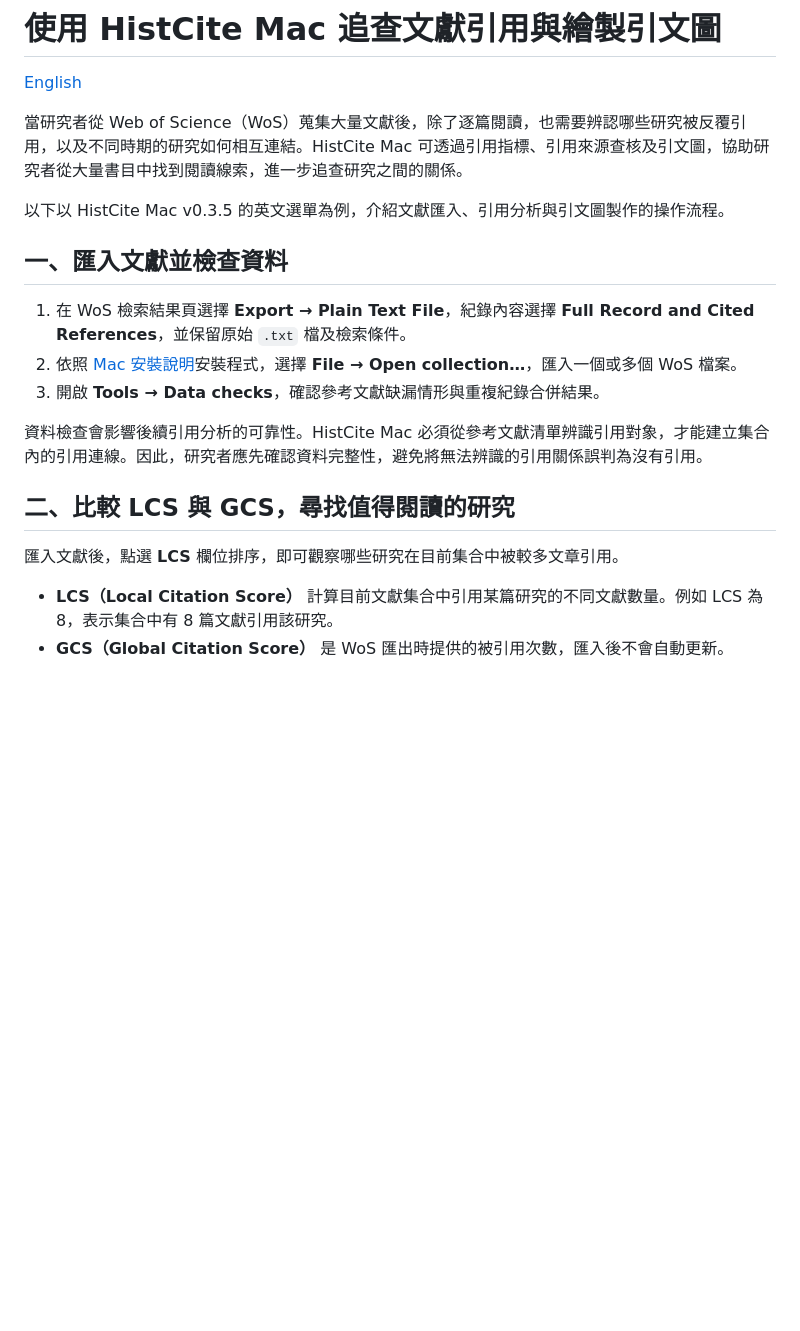
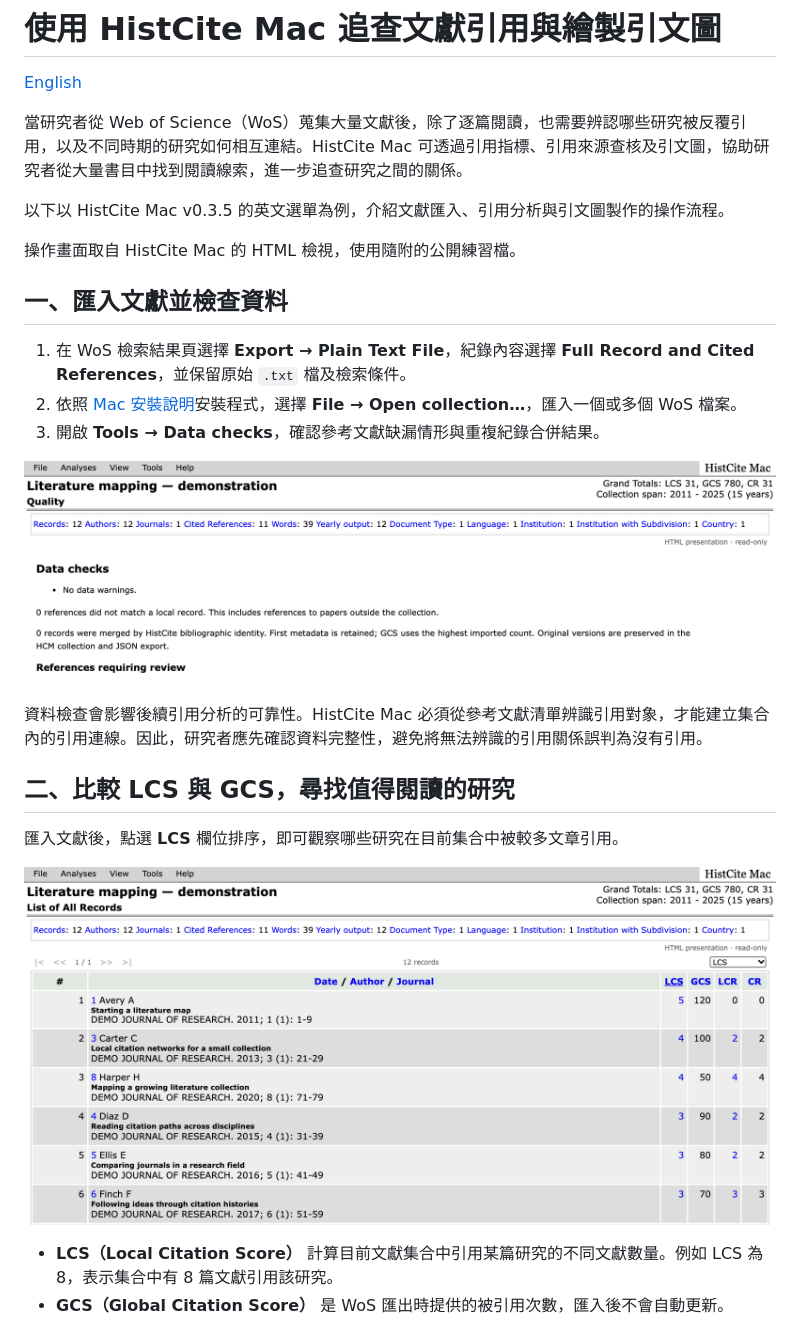
Before and after one commit to yangcc-lab/histcite-mac, a Markdown page: docs/citation-analysis.zh-TW.md, the part around one of its changes. Drawn GitHub-style; pictures changed too: docs/images/tutorial-data-checks.png (added), docs/images/tutorial-lcs-gcs.png (added); blank space fills up the shorter version.

```diff
--- a/docs/citation-analysis.zh-TW.md
+++ b/docs/citation-analysis.zh-TW.md
@@ -6,17 +6,23 @@
 
 以下以 HistCite Mac v0.3.5 的英文選單為例，介紹文獻匯入、引用分析與引文圖製作的操作流程。
 
+操作畫面取自 HistCite Mac 的 HTML 檢視，使用隨附的公開練習檔。
+
 ## 一、匯入文獻並檢查資料
 
 1. 在 WoS 檢索結果頁選擇 **Export → Plain Text File**，紀錄內容選擇 **Full Record and Cited References**，並保留原始 `.txt` 檔及檢索條件。
 2. 依照 [Mac 安裝說明](https://github.com/yangcc-lab/histcite-mac/blob/main/README.zh-TW.md#1-下載並安裝)安裝程式，選擇 **File → Open collection…**，匯入一個或多個 WoS 檔案。
 3. 開啟 **Tools → Data checks**，確認參考文獻缺漏情形與重複紀錄合併結果。
 
+![Data checks 顯示匯入警告、未比對到集合內紀錄的參考文獻，以及重複紀錄的合併情形](images/tutorial-data-checks.png)
+
 資料檢查會影響後續引用分析的可靠性。HistCite Mac 必須從參考文獻清單辨識引用對象，才能建立集合內的引用連線。因此，研究者應先確認資料完整性，避免將無法辨識的引用關係誤判為沒有引用。
 
 ## 二、比較 LCS 與 GCS，尋找值得閱讀的研究
 
 匯入文獻後，點選 **LCS** 欄位排序，即可觀察哪些研究在目前集合中被較多文章引用。
+
+![文獻清單依 LCS 排序，LCS 與 GCS 兩欄並列在文獻標題右側](images/tutorial-lcs-gcs.png)
 
 - **LCS（Local Citation Score）** 計算目前文獻集合中引用某篇研究的不同文獻數量。例如 LCS 為 8，表示集合中有 8 篇文獻引用該研究。
 - **GCS（Global Citation Score）** 是 WoS 匯出時提供的被引用次數，匯入後不會自動更新。
```
Also changed, not shown: other parts of docs/citation-analysis.zh-TW.md (+4 -0 lines), docs/citation-analysis.md (+10 -0 lines), docs/images/tutorial-graph-maker.png (added), docs/images/tutorial-match-evidence.png (added).
